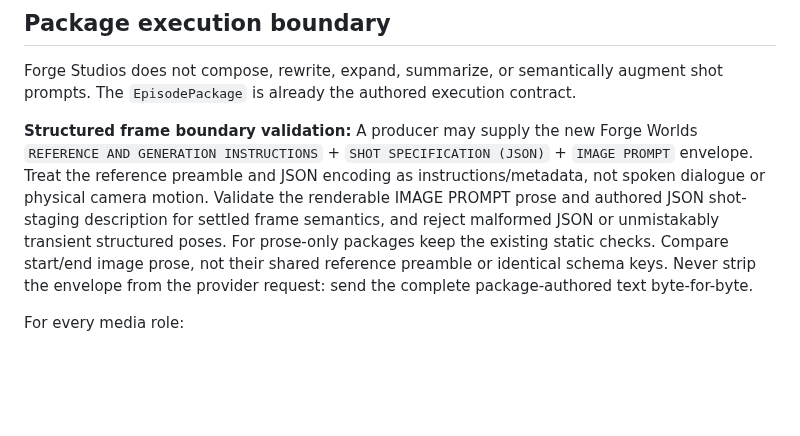
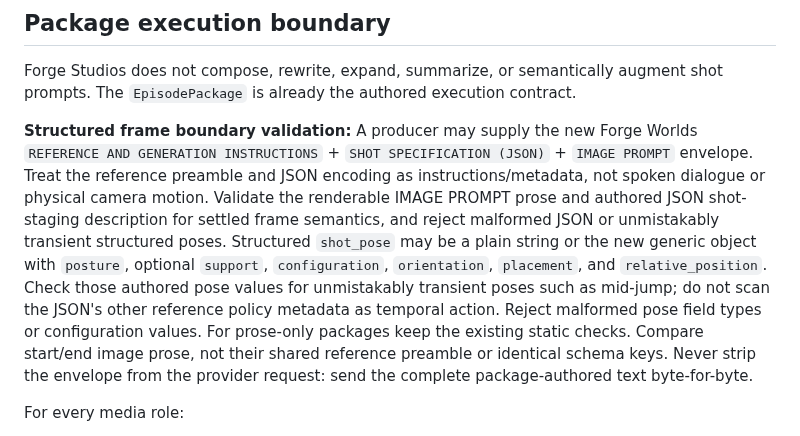
Before and after one commit to AgenticForge-Labs/forge-studios, a Markdown page: AGENTS.md, the part around the change. Rendered like a GitHub page; blank space fills up the shorter version.

Commit message:
Document show-neutral nested pose object validation at media execution boundary

```diff
--- a/AGENTS.md
+++ b/AGENTS.md
@@ -86,7 +86,12 @@ shot prompts. The `EpisodePackage` is already the authored execution contract.
 instructions/metadata, not spoken dialogue or physical camera motion. Validate the
 renderable IMAGE PROMPT prose and authored JSON shot-staging description for settled
 frame semantics, and reject malformed JSON or unmistakably transient structured poses.
-For prose-only packages keep the existing static checks. Compare start/end image prose,
+Structured `shot_pose` may be a plain string or the new generic object with
+`posture`, optional `support`, `configuration`, `orientation`, `placement`,
+and `relative_position`. Check those authored pose values for unmistakably
+transient poses such as mid-jump; do not scan the JSON's other reference policy
+metadata as temporal action. Reject malformed pose field types or configuration
+values. For prose-only packages keep the existing static checks. Compare start/end image prose,
 not their shared reference preamble or identical schema keys. Never strip the envelope
 from the provider request: send the complete package-authored text byte-for-byte.
 
```
